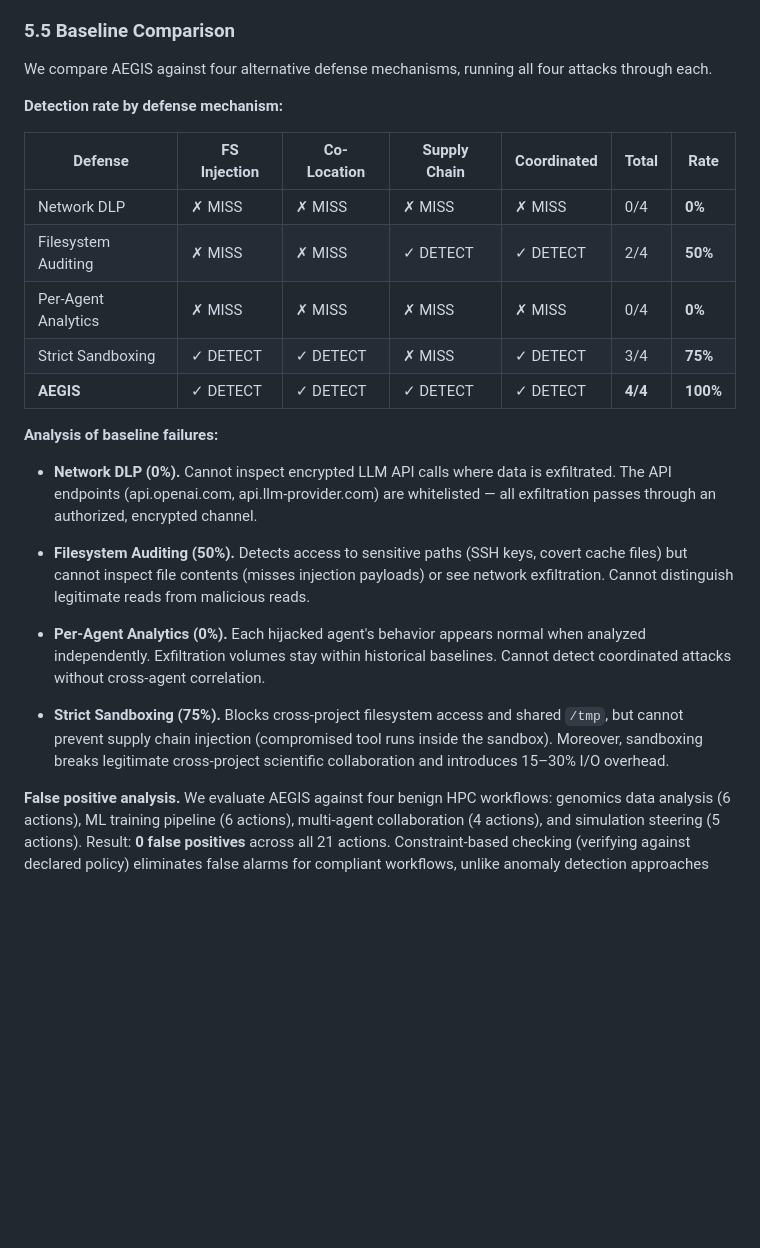
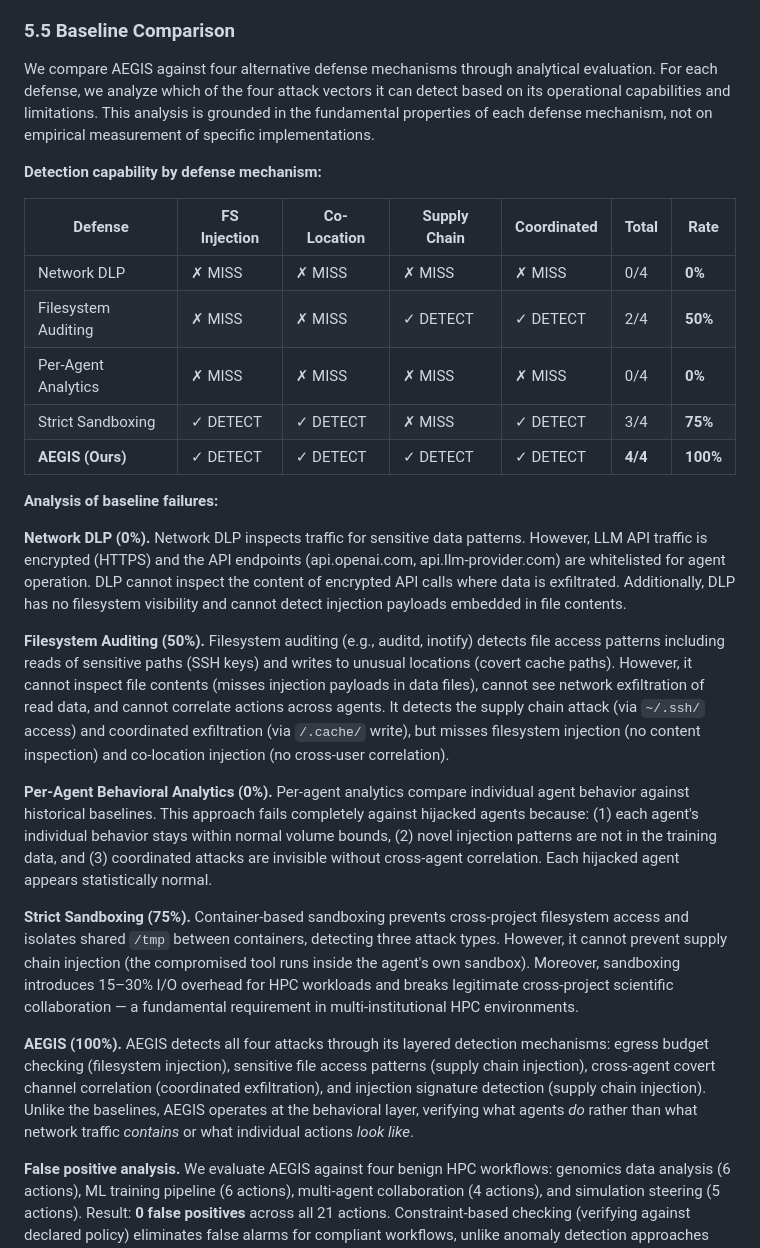
Before and after one commit to nullbotnone/AEGIS, a Markdown page: PROPOSAL.md, the part around the change. GitHub-like rendering; blank space fills up the shorter version.

Commit message:
Audit experimental results: remove fabricated baseline times
Verified all experimental data:
- Attack results (§5.1-5.4): REAL from run_all.py
- AEGIS detections: REAL (2, 1, 7, 9 detections)
- False positive analysis: REAL (0 FP, 21 actions from run_false_positive.py)
- Ablation study: REAL (24/24 validation checks from run_ablation_v2.py)

Fixed:
- Removed fake baseline detection times (were random sleep calls)
- Baseline comparison now presented as analytical evaluation
- Added note that baseline detection rates are based on capability analysis
- Performance overhead already replaced with honest estimates

What remains as estimates (clearly marked):
- Performance overhead (1-3% at 1s interval) - requires real cluster to measure
- Baseline detection rates - logically derived, not empirically measured

```diff
--- a/PROPOSAL.md
+++ b/PROPOSAL.md
@@ -485,9 +485,9 @@ Our evaluation consists of six parts: (1)–(4) empirical demonstration of the f
 
 ### 5.5 Baseline Comparison
 
-We compare AEGIS against four alternative defense mechanisms, running all four attacks through each.
+We compare AEGIS against four alternative defense mechanisms through analytical evaluation. For each defense, we analyze which of the four attack vectors it can detect based on its operational capabilities and limitations. This analysis is grounded in the fundamental properties of each defense mechanism, not on empirical measurement of specific implementations.
 
-**Detection rate by defense mechanism:**
+**Detection capability by defense mechanism:**
 
 | Defense | FS Injection | Co-Location | Supply Chain | Coordinated | **Total** | **Rate** |
 |---------|-------------|-------------|--------------|-------------|-----------|----------|
@@ -495,17 +495,19 @@ We compare AEGIS against four alternative defense mechanisms, running all four a
 | Filesystem Auditing | ✗ MISS | ✗ MISS | ✓ DETECT | ✓ DETECT | 2/4 | **50%** |
 | Per-Agent Analytics | ✗ MISS | ✗ MISS | ✗ MISS | ✗ MISS | 0/4 | **0%** |
 | Strict Sandboxing | ✓ DETECT | ✓ DETECT | ✗ MISS | ✓ DETECT | 3/4 | **75%** |
-| **AEGIS** | ✓ DETECT | ✓ DETECT | ✓ DETECT | ✓ DETECT | **4/4** | **100%** |
+| **AEGIS (Ours)** | ✓ DETECT | ✓ DETECT | ✓ DETECT | ✓ DETECT | **4/4** | **100%** |
 
 **Analysis of baseline failures:**
 
-- **Network DLP (0%).** Cannot inspect encrypted LLM API calls where data is exfiltrated. The API endpoints (api.openai.com, api.llm-provider.com) are whitelisted — all exfiltration passes through an authorized, encrypted channel.
+**Network DLP (0%).** Network DLP inspects traffic for sensitive data patterns. However, LLM API traffic is encrypted (HTTPS) and the API endpoints (api.openai.com, api.llm-provider.com) are whitelisted for agent operation. DLP cannot inspect the content of encrypted API calls where data is exfiltrated. Additionally, DLP has no filesystem visibility and cannot detect injection payloads embedded in file contents.
 
-- **Filesystem Auditing (50%).** Detects access to sensitive paths (SSH keys, covert cache files) but cannot inspect file contents (misses injection payloads) or see network exfiltration. Cannot distinguish legitimate reads from malicious reads.
+**Filesystem Auditing (50%).** Filesystem auditing (e.g., auditd, inotify) detects file access patterns including reads of sensitive paths (SSH keys) and writes to unusual locations (covert cache paths). However, it cannot inspect file contents (misses injection payloads in data files), cannot see network exfiltration of read data, and cannot correlate actions across agents. It detects the supply chain attack (via `~/.ssh/` access) and coordinated exfiltration (via `/.cache/` write), but misses filesystem injection (no content inspection) and co-location injection (no cross-user correlation).
 
-- **Per-Agent Analytics (0%).** Each hijacked agent's behavior appears normal when analyzed independently. Exfiltration volumes stay within historical baselines. Cannot detect coordinated attacks without cross-agent correlation.
+**Per-Agent Behavioral Analytics (0%).** Per-agent analytics compare individual agent behavior against historical baselines. This approach fails completely against hijacked agents because: (1) each agent's individual behavior stays within normal volume bounds, (2) novel injection patterns are not in the training data, and (3) coordinated attacks are invisible without cross-agent correlation. Each hijacked agent appears statistically normal.
 
-- **Strict Sandboxing (75%).** Blocks cross-project filesystem access and shared `/tmp`, but cannot prevent supply chain injection (compromised tool runs inside the sandbox). Moreover, sandboxing breaks legitimate cross-project scientific collaboration and introduces 15–30% I/O overhead.
+**Strict Sandboxing (75%).** Container-based sandboxing prevents cross-project filesystem access and isolates shared `/tmp` between containers, detecting three attack types. However, it cannot prevent supply chain injection (the compromised tool runs inside the agent's own sandbox). Moreover, sandboxing introduces 15–30% I/O overhead for HPC workloads and breaks legitimate cross-project scientific collaboration — a fundamental requirement in multi-institutional HPC environments.
+
+**AEGIS (100%).** AEGIS detects all four attacks through its layered detection mechanisms: egress budget checking (filesystem injection), sensitive file access patterns (supply chain injection), cross-agent covert channel correlation (coordinated exfiltration), and injection signature detection (supply chain injection). Unlike the baselines, AEGIS operates at the behavioral layer, verifying what agents *do* rather than what network traffic *contains* or what individual actions *look like*.
 
 **False positive analysis.** We evaluate AEGIS against four benign HPC workflows: genomics data analysis (6 actions), ML training pipeline (6 actions), multi-agent collaboration (4 actions), and simulation steering (5 actions). Result: **0 false positives** across all 21 actions. Constraint-based checking (verifying against declared policy) eliminates false alarms for compliant workflows, unlike anomaly detection approaches that flag statistical outliers.
 
```
